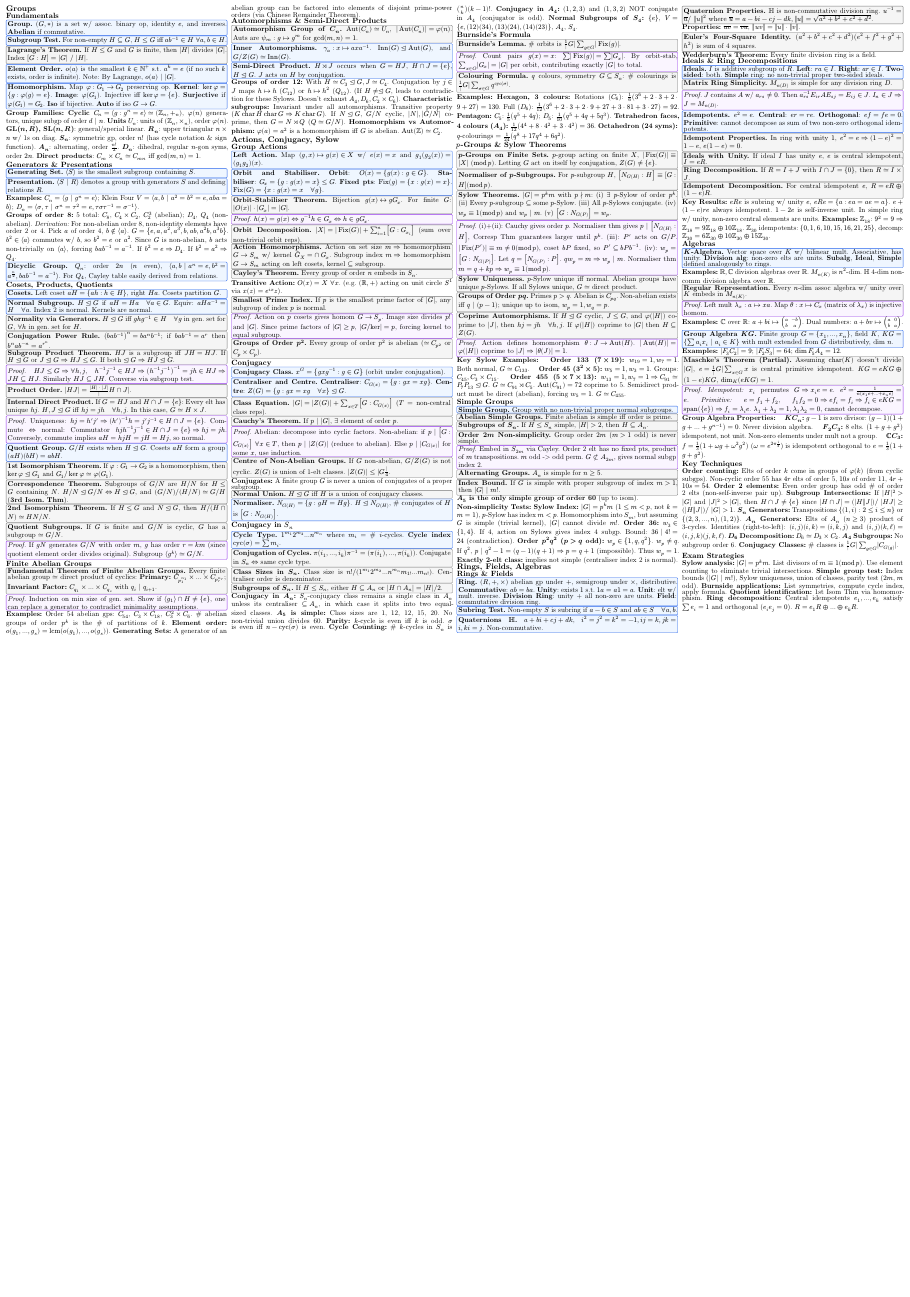
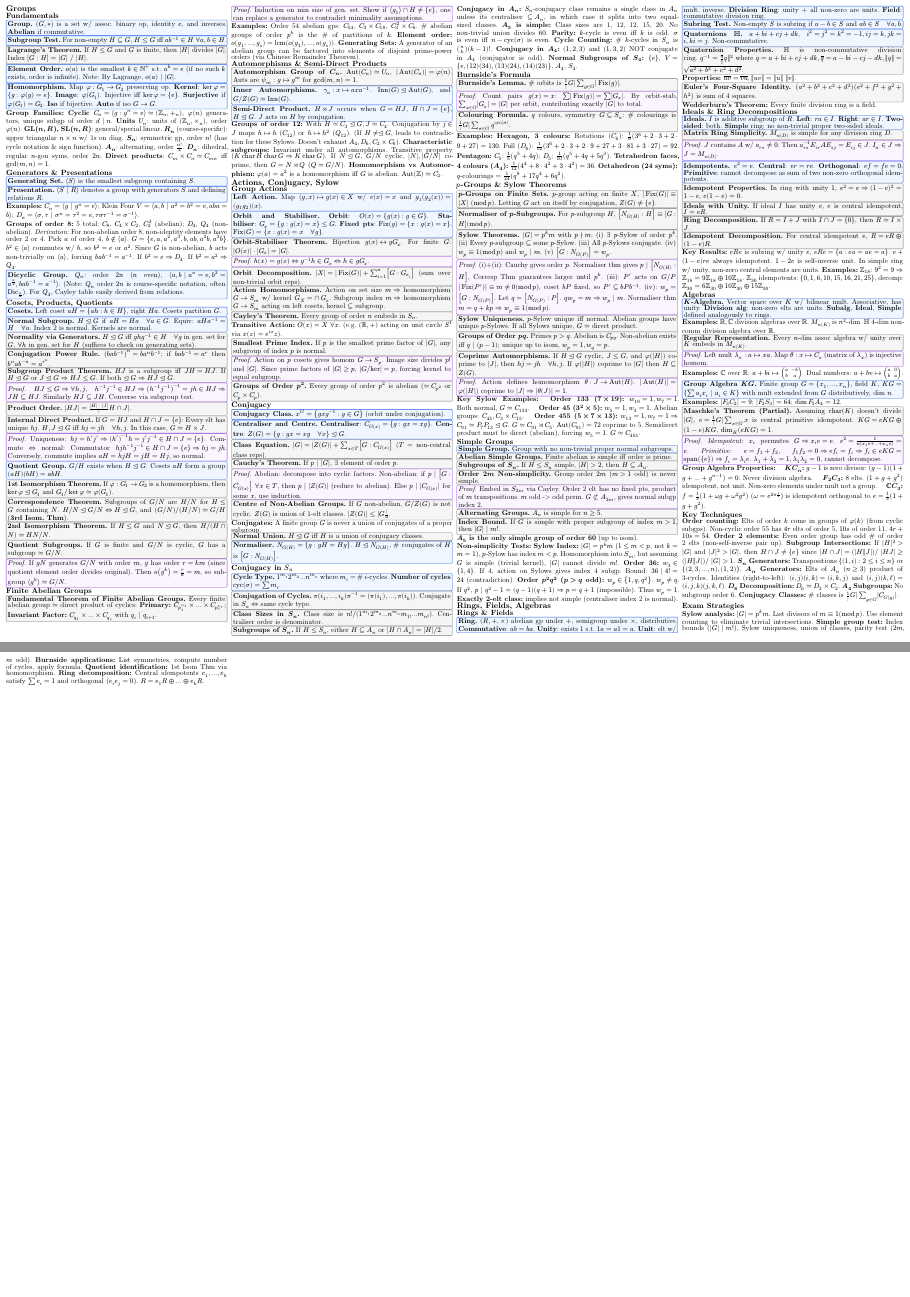
Before and after one commit to entropy0577/MAT3032, a Typst document (exam_notes.typ): the whole page before the commit and pages 1 and 2 of 2 after it, the two joined at a grey line, the shorter picture padded with empty space. Compiled offline with Typst 0.15.

Commit message:
Address user feedback on notations and errors

```diff
--- a/exam_notes.typ
+++ b/exam_notes.typ
@@ -51,13 +51,13 @@
 *Groups of order 8:* 5 total: $C_8$, $C_4 times C_2$, $C_2^3$ (abelian); $D_4$, $Q_4$ (non-abelian).
 _Derivation:_ For non-abelian order 8, non-identity elements have order 2 or 4. Pick $a$ of order 4, $b in.not chevron.l a chevron.r$. $G = {e, a, a^2, a^3, b, a b, a^2 b, a^3 b}$. $b^2 in chevron.l a chevron.r$ commutes w/ $b$, so $b^2 = e$ or $a^2$. Since $G$ is non-abelian, $b$ acts non-trivially on $chevron.l a chevron.r$, forcing $b a b^(-1) = a^(-1)$. If $b^2 = e => D_4$. If $b^2 = a^2 => Q_4$.
 
-#defn[Dicyclic Group][$Q_n$: order $2n$ ($n$ even), $chevron.l a,b | a^n = e, b^2 = a^(n/2), b a b^(-1) = a^(-1) chevron.r$. For $Q_4$, Cayley table easily derived from relations.]
+#defn[Dicyclic Group][$Q_n$: order $2n$ ($n$ even), $chevron.l a,b | a^n = e, b^2 = a^(n/2), b a b^(-1) = a^(-1) chevron.r$. (Note: $Q_n$ order $2n$ is course-specific notation, often $op("Dic")_(n/2)$). For $Q_4$, Cayley table easily derived from relations.]
 
 == Cosets, Products, Quotients
 
 #defn[Cosets][Left coset $a H = {a h : h in H}$, right $H a$. Cosets partition $G$.]
 #defn[Normal Subgroup][$H lt.tri.eq G$ if $a H = H a quad forall a in G$. Equiv: $a H a^(-1) = H quad forall a$. Index 2 is normal. Kernels are normal.]
-#thm[Normality via Generators][$H lt.tri.eq G$ iff $g h g^(-1) in H quad forall g$ in gen. set for $G$, $forall h$ in gen. set for $H$.]
+#thm[Normality via Generators][$H lt.tri.eq G$ iff $g h g^(-1) in H quad forall g$ in gen. set for $G$, $forall h$ in gen. set for $H$ (suffices to check on generating sets).]
 #thm[Conjugation Power Rule][$(b a b^(-1))^n = b a^n b^(-1)$; if $b a b^(-1) = a^r$ then $b^n a b^(-n) = a^(r^n)$.]
 #thm[Subgroup Product Theorem][
 $H J$ is a subgroup iff $J H = H J$. If $H lt.tri.eq G$ or $J lt.tri.eq G => H J lt.eq G$. If both $lt.tri.eq G => H J lt.tri.eq G$.]
@@ -71,7 +71,7 @@ $H J$ is a subgroup iff $J H = H J$. If $H lt.tri.eq G$ or $J lt.tri.eq G => H J
 #thm[Correspondence Theorem][Subgroups of $G \/ N$ are $H \/ N$ for $H lt.eq G$ containing $N$. $H \/ N lt.tri.eq G \/ N <=> H lt.tri.eq G$, and $(G \/ N)\/(H \/ N) tilde.eq G \/ H$ (*3rd Isom. Thm*).]
 #thm[2nd Isomorphism Theorem][If $H lt.eq G$ and $N lt.tri.eq G$, then $H\/(H inter N) tilde.eq H N \/ N$.]
 #thm[Quotient Subgroups][If $G$ is finite and $G \/ N$ is cyclic, $G$ has a subgroup $tilde.eq G \/ N$.]
-#prf[If $g N$ generates $G \/ N$ with order $m$, $g$ has order $r = k m$ (since quotient element order divides original). Subgroup $chevron.l g^k chevron.r tilde.eq G \/ N$.]
+#prf[If $g N$ generates $G \/ N$ with order $m$, $g$ has order $r = k m$ (since quotient element order divides original). Then $o(g^k) = r/k = m$, so subgroup $chevron.l g^k chevron.r tilde.eq G \/ N$.]
 
 == Finite Abelian Groups
 
@@ -156,7 +156,7 @@ $H J$ is a subgroup iff $J H = H J$. If $H lt.tri.eq G$ or $J lt.tri.eq G => H J
 #thm[Coprime Automorphisms][If $H lt.tri.eq G$ cyclic, $J lt.eq G$, and $phi(|H|)$ coprime to $|J|$, then $h j = j h quad forall h, j$. If $phi(|H|)$ coprime to $|G|$ then $H subset.eq Z(G)$.]
 #prf[Action defines homomorphism $theta: J -> op("Aut")(H)$. $|op("Aut")(H)| = phi(|H|)$ coprime to $|J| => |theta(J)| = 1$.]
 
-*Key Sylow Examples:* #h(1em) *Order 133 ($7 times 19$):* $w_19 = 1, w_7 = 1$. Both normal, $G tilde.eq C_(133)$. #h(1em) *Order 45 ($3^2 times 5$):* $w_5 = 1, w_3 = 1$. Groups: $C_(45), C_3 times C_(15)$. #h(1em) *Order 455 ($5 times 7 times 13$):* $w_13 = 1, w_7 = 1 => C_(91) tilde.eq P_7 P_13 lt.tri.eq G$. $G tilde.eq C_(91) times.r C_5$. $op("Aut")(C_(91)) = 72$ coprime to 5. Semidirect product must be direct (abelian), forcing $w_5 = 1$. $G tilde.eq C_(455)$.
+*Key Sylow Examples:* #h(1em) *Order 133 ($7 times 19$):* $w_19 = 1, w_7 = 1$. Both normal, $G tilde.eq C_(133)$. #h(1em) *Order 45 ($3^2 times 5$):* $w_5 = 1, w_3 = 1$. Abelian groups: $C_(45), C_3 times C_(15)$. #h(1em) *Order 455 ($5 times 7 times 13$):* $w_13 = 1, w_7 = 1 => C_(91) tilde.eq P_7 P_13 lt.tri.eq G$. $G tilde.eq C_(91) times.r C_5$. $op("Aut")(C_(91)) = 72$ coprime to 5. Semidirect product must be direct (abelian), forcing $w_5 = 1$. $G tilde.eq C_(455)$.
 
 == Simple Groups
 
@@ -178,8 +178,8 @@ $H J$ is a subgroup iff $J H = H J$. If $H lt.tri.eq G$ or $J lt.tri.eq G => H J
 #defn[Ring][$(R, +, times)$ abelian gp under $+$, semigroup under $times$, distributive. *Commutative*: $a b = b a$. *Unity*: exists $1$ s.t. $1 a = a 1 = a$. *Unit*: elt w/ mult. inverse. *Division Ring*: unity + all non-zero are units. *Field*: commutative division ring.]
 #defn[Subring Test][Non-empty $S$ is subring if $a - b in S$ and $a b in S quad forall a,b$.]
 #defn[Quaternions $HH$][$a + b i + c j + d k$, $i^2 = j^2 = k^2 = -1, i j = k, j k = i, k i = j$. Non-commutative.]
-#thm[Quaternion Properties][$HH$ is non-commutative division ring. $u^(-1) = overline(u) \/ ||u||^2$ where $overline(u) = a - b i - c j - d k, ||u|| = sqrt(a^2 + b^2 + c^2 + d^2)$.]
-*Properties:* $overline(u v) = overline(v) overline(u)$; $||u v|| = ||u|| dot ||v||$.
+#thm[Quaternion Properties][$HH$ is non-commutative division ring. $q^(-1) = overline(q) / ||q||^2$ where $q = a+b i+c j+d k, overline(q) = a - b i - c j - d k, ||q|| = sqrt(a^2 + b^2 + c^2 + d^2)$.]
+*Properties:* $overline(u v) = overline(v) overline(u), ||u v|| = ||u|| ||v||$.
 #thm[Euler's Four-Square Identity][$(a^2+b^2+c^2+d^2)(e^2+f^2+g^2+h^2)$ is sum of 4 squares.]
 *Wedderburn's Theorem:* Every finite division ring is a field.
 
@@ -219,4 +219,4 @@ $H J$ is a subgroup iff $J H = H J$. If $H lt.tri.eq G$ or $J lt.tri.eq G => H J
 
 == Exam Strategies
 
-*Sylow analysis:* $|G| = p^k m$. List divisors of $m$ $equiv 1 (mod p)$. Use element counting to eliminate trivial intersections. *Simple group test:* Index bounds ($|G| | m!$), Sylow uniqueness, union of classes, parity test ($2m$, $m$ odd). *Burnside applications:* List symmetries, compute cycle index, apply formula. *Quotient identification:* 1st Isom Thm via homomorphism. *Ring decomposition:* Central idempotents $e_1, dots, e_k$ satisfy $sum e_i = 1$ and orthogonal ($e_i e_j = 0$). $R = e_1 R plus.o dots plus.o e_k R$.
+*Sylow analysis:* $|G| = p^k m$. List divisors of $m$ $equiv 1 (mod p)$. Use element counting to eliminate trivial intersections. *Simple group test:* Index bounds ($|G| | m!$), Sylow uniqueness, union of classes, parity test ($2m$, $m$ odd). *Burnside applications:* List symmetries, compute number of cycles, apply formula. *Quotient identification:* 1st Isom Thm via homomorphism. *Ring decomposition:* Central idempotents $e_1, dots, e_k$ satisfy $sum e_i = 1$ and orthogonal ($e_i e_j = 0$). $R = e_1 R plus.o dots plus.o e_k R$.
```
Also changed, not shown: exam_notes.typ (4 more changed lines).
